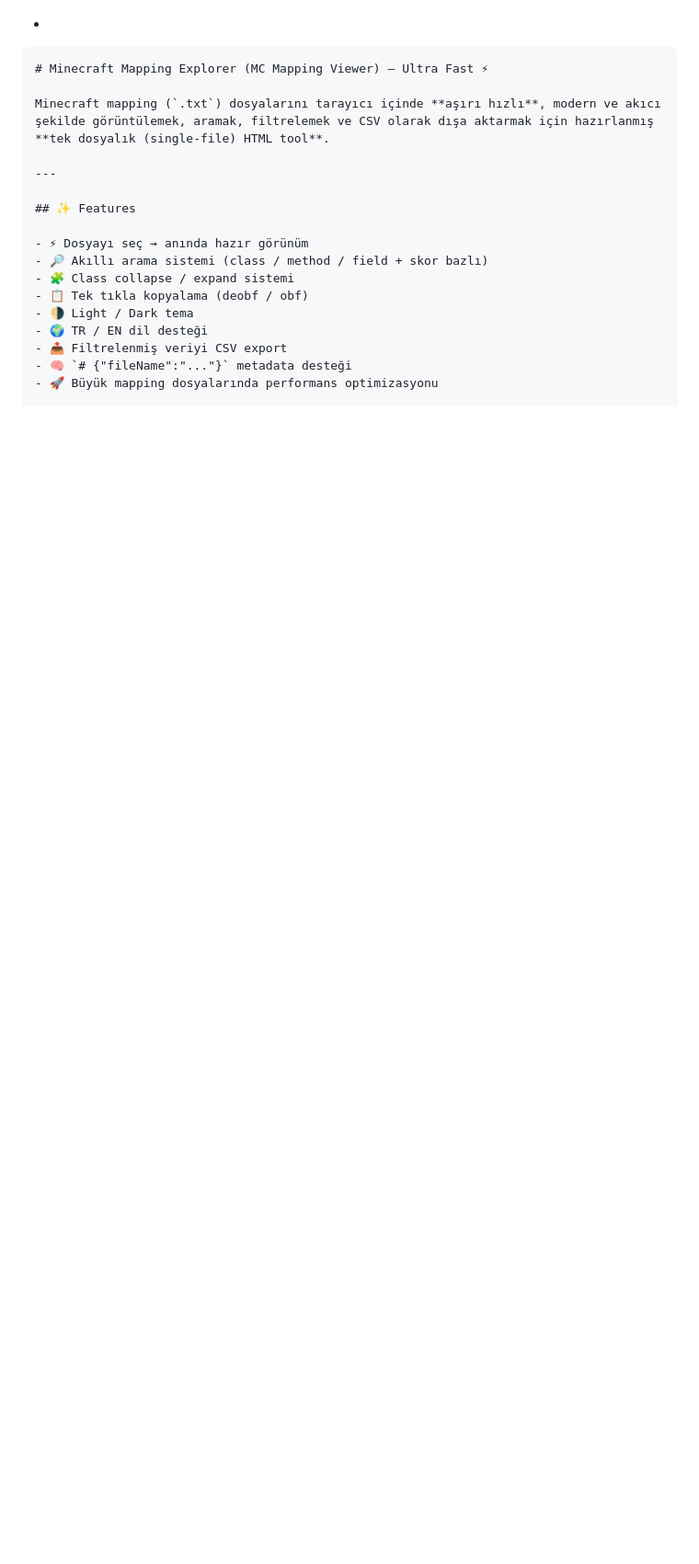
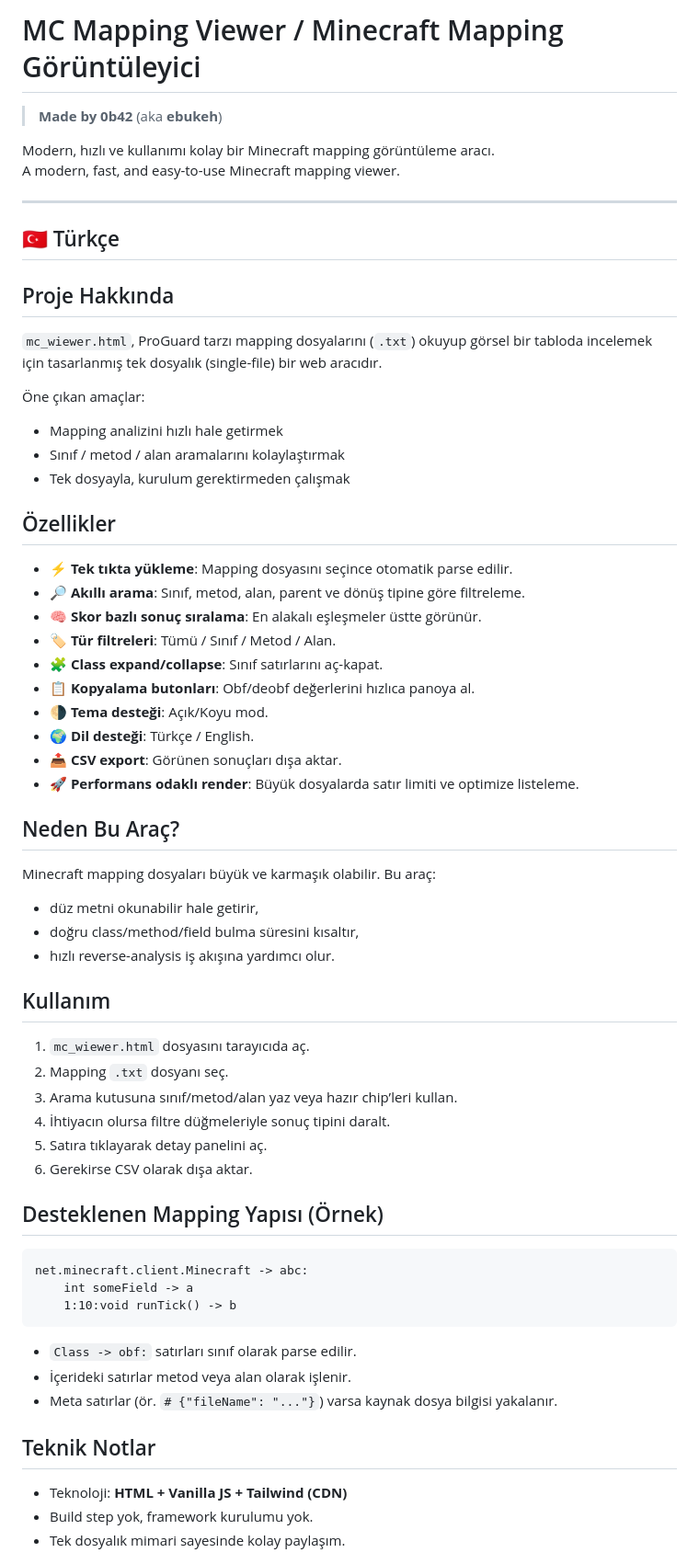
Before and after one commit to oxp7331-web/mcpmappingviewer, a Markdown page: README.md, the part around one of its changes. Shown at 92% size. Rendered like a GitHub page; blank space fills up the shorter version.

````diff
--- a/README.md
+++ b/README.md
@@ -1,20 +1,61 @@
--
+# MC Mapping Viewer / Minecraft Mapping Görüntüleyici
 
-```md
-# Minecraft Mapping Explorer (MC Mapping Viewer) — Ultra Fast ⚡
+> **Made by 0b42** (aka **ebukeh**)
 
-Minecraft mapping (`.txt`) dosyalarını tarayıcı içinde **aşırı hızlı**, modern ve akıcı şekilde görüntülemek, aramak, filtrelemek ve CSV olarak dışa aktarmak için hazırlanmış **tek dosyalık (single-file) HTML tool**.
+Modern, hızlı ve kullanımı kolay bir Minecraft mapping görüntüleme aracı.
+A modern, fast, and easy-to-use Minecraft mapping viewer.
 
 ---
 
-## ✨ Features
+## 🇹🇷 Türkçe
 
-- ⚡ Dosyayı seç → anında hazır görünüm
-- 🔎 Akıllı arama sistemi (class / method / field + skor bazlı)
-- 🧩 Class collapse / expand sistemi
-- 📋 Tek tıkla kopyalama (deobf / obf)
-- 🌗 Light / Dark tema
-- 🌍 TR / EN dil desteği
-- 📤 Filtrelenmiş veriyi CSV export
-- 🧠 `# {"fileName":"..."}` metadata desteği
-- 🚀 Büyük mapping dosyalarında performans optimizasyonu
+## Proje Hakkında
+`mc_wiewer.html`, ProGuard tarzı mapping dosyalarını (`.txt`) okuyup görsel bir tabloda incelemek için tasarlanmış tek dosyalık (single-file) bir web aracıdır.
+
+Öne çıkan amaçlar:
+- Mapping analizini hızlı hale getirmek
+- Sınıf / metod / alan aramalarını kolaylaştırmak
+- Tek dosyayla, kurulum gerektirmeden çalışmak
+
+## Özellikler
+- ⚡ **Tek tıkta yükleme**: Mapping dosyasını seçince otomatik parse edilir.
+- 🔎 **Akıllı arama**: Sınıf, metod, alan, parent ve dönüş tipine göre filtreleme.
+- 🧠 **Skor bazlı sonuç sıralama**: En alakalı eşleşmeler üstte görünür.
+- 🏷️ **Tür filtreleri**: Tümü / Sınıf / Metod / Alan.
+- 🧩 **Class expand/collapse**: Sınıf satırlarını aç-kapat.
+- 📋 **Kopyalama butonları**: Obf/deobf değerlerini hızlıca panoya al.
+- 🌗 **Tema desteği**: Açık/Koyu mod.
+- 🌍 **Dil desteği**: Türkçe / English.
+- 📤 **CSV export**: Görünen sonuçları dışa aktar.
+- 🚀 **Performans odaklı render**: Büyük dosyalarda satır limiti ve optimize listeleme.
+
+## Neden Bu Araç?
+Minecraft mapping dosyaları büyük ve karmaşık olabilir. Bu araç:
+- düz metni okunabilir hale getirir,
+- doğru class/method/field bulma süresini kısaltır,
+- hızlı reverse-analysis iş akışına yardımcı olur.
+
+## Kullanım
+1. `mc_wiewer.html` dosyasını tarayıcıda aç.
+2. Mapping `.txt` dosyanı seç.
+3. Arama kutusuna sınıf/metod/alan yaz veya hazır chip’leri kullan.
+4. İhtiyacın olursa filtre düğmeleriyle sonuç tipini daralt.
+5. Satıra tıklayarak detay panelini aç.
+6. Gerekirse CSV olarak dışa aktar.
+
+## Desteklenen Mapping Yapısı (Örnek)
+```txt
+net.minecraft.client.Minecraft -> abc:
+    int someField -> a
+    1:10:void runTick() -> b
+```
+
+- `Class -> obf:` satırları sınıf olarak parse edilir.
+- İçerideki satırlar metod veya alan olarak işlenir.
+- Meta satırlar (ör. `# {"fileName": "..."}`) varsa kaynak dosya bilgisi yakalanır.
+
+## Teknik Notlar
+- Teknoloji: **HTML + Vanilla JS + Tailwind (CDN)**
+- Build step yok, framework kurulumu yok.
+- Tek dosyalık mimari sayesinde kolay paylaşım.
+
````
Also changed, not shown: other parts of README.md (+91 -300 lines).
